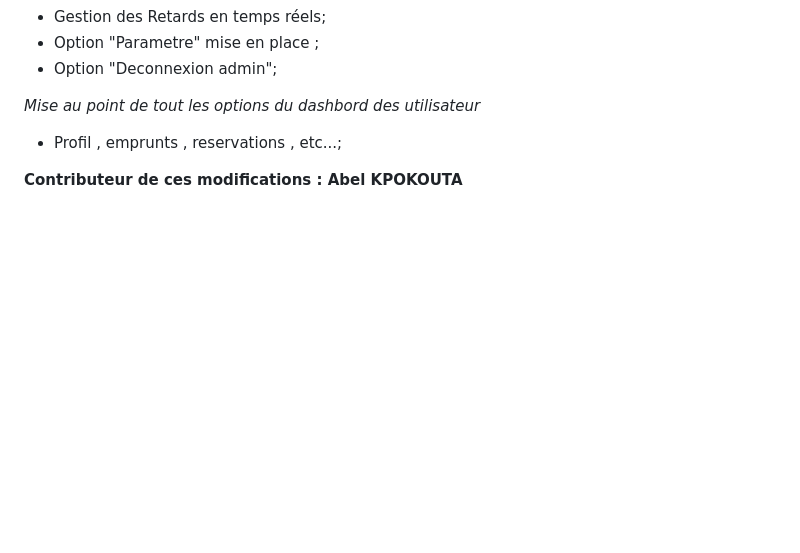
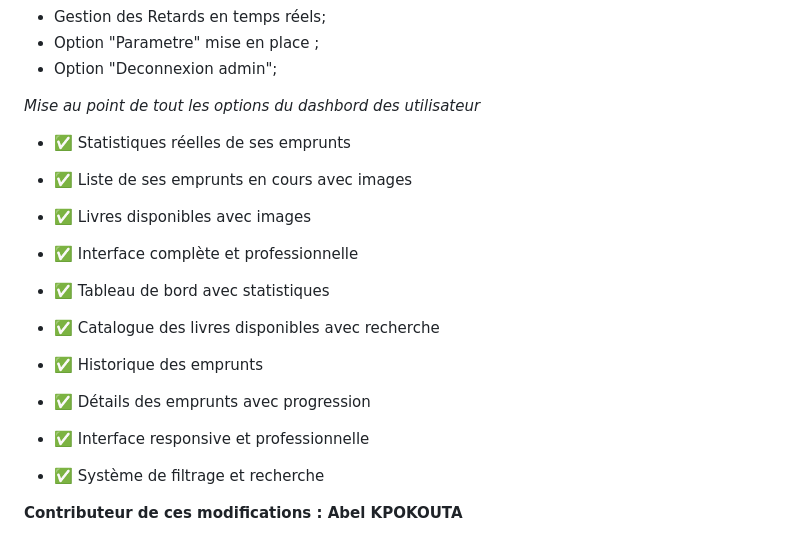
Before and after one commit to justus12s/Projet-de-fin-de-stage, a Markdown page: README.md, the part around the change. Drawn GitHub-style; blank space fills up the shorter version.

Commit message:
Mise à jours des Modifications

```diff
--- a/README.md
+++ b/README.md
@@ -170,7 +170,26 @@ CREATE TABLE loans (
 
 *Mise au point de tout les options du dashbord des utilisateur*
 
-- Profil , emprunts , reservations , etc...;
+- ✅ Statistiques réelles de ses emprunts
+
+- ✅ Liste de ses emprunts en cours avec images
+
+- ✅ Livres disponibles avec images
+
+- ✅ Interface complète et professionnelle
+
+
+- ✅ Tableau de bord avec statistiques
+
+- ✅ Catalogue des livres disponibles avec recherche
+
+- ✅ Historique des emprunts
+
+- ✅ Détails des emprunts avec progression
+
+- ✅ Interface responsive et professionnelle
+
+- ✅ Système de filtrage et recherche
 
 
 **Contributeur de ces modifications : Abel KPOKOUTA**
```
